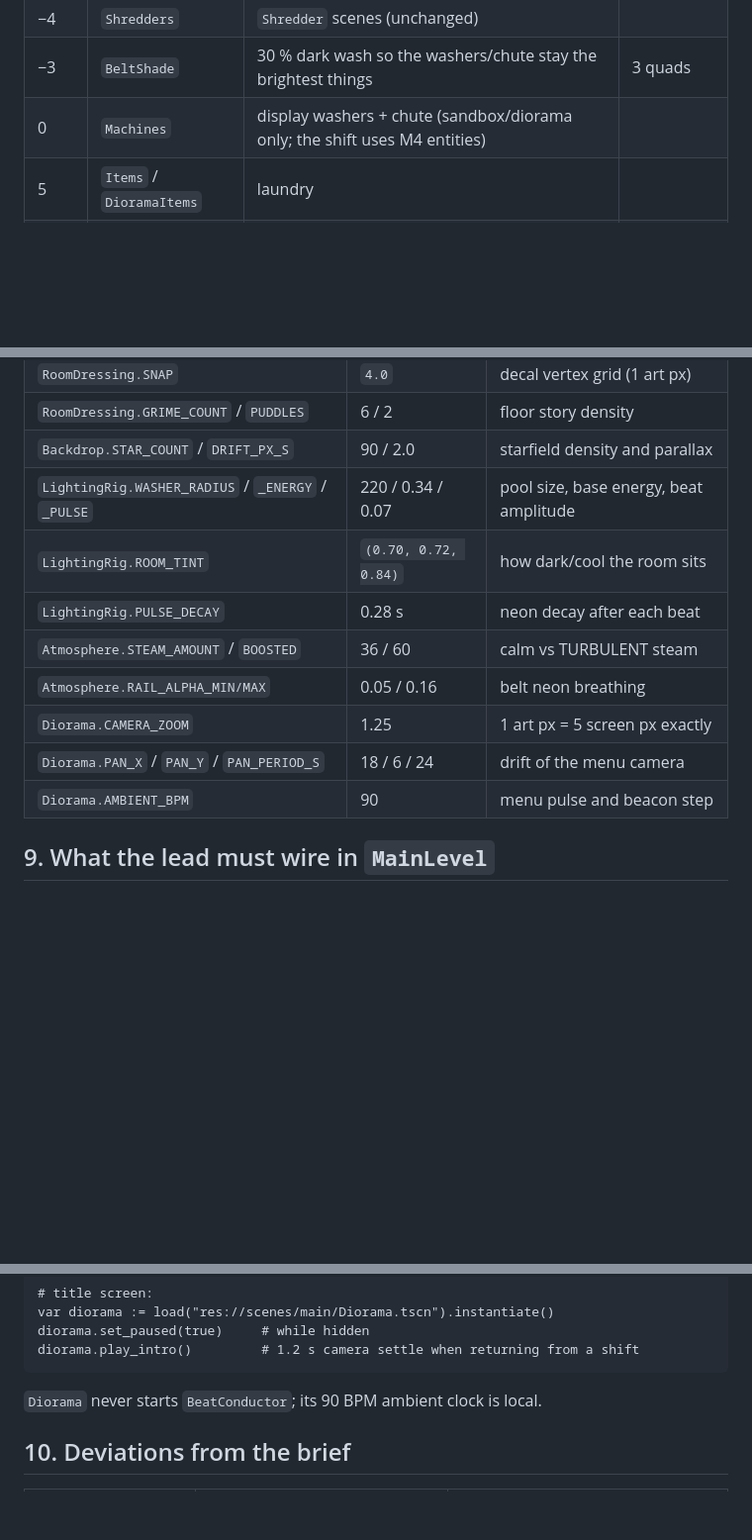
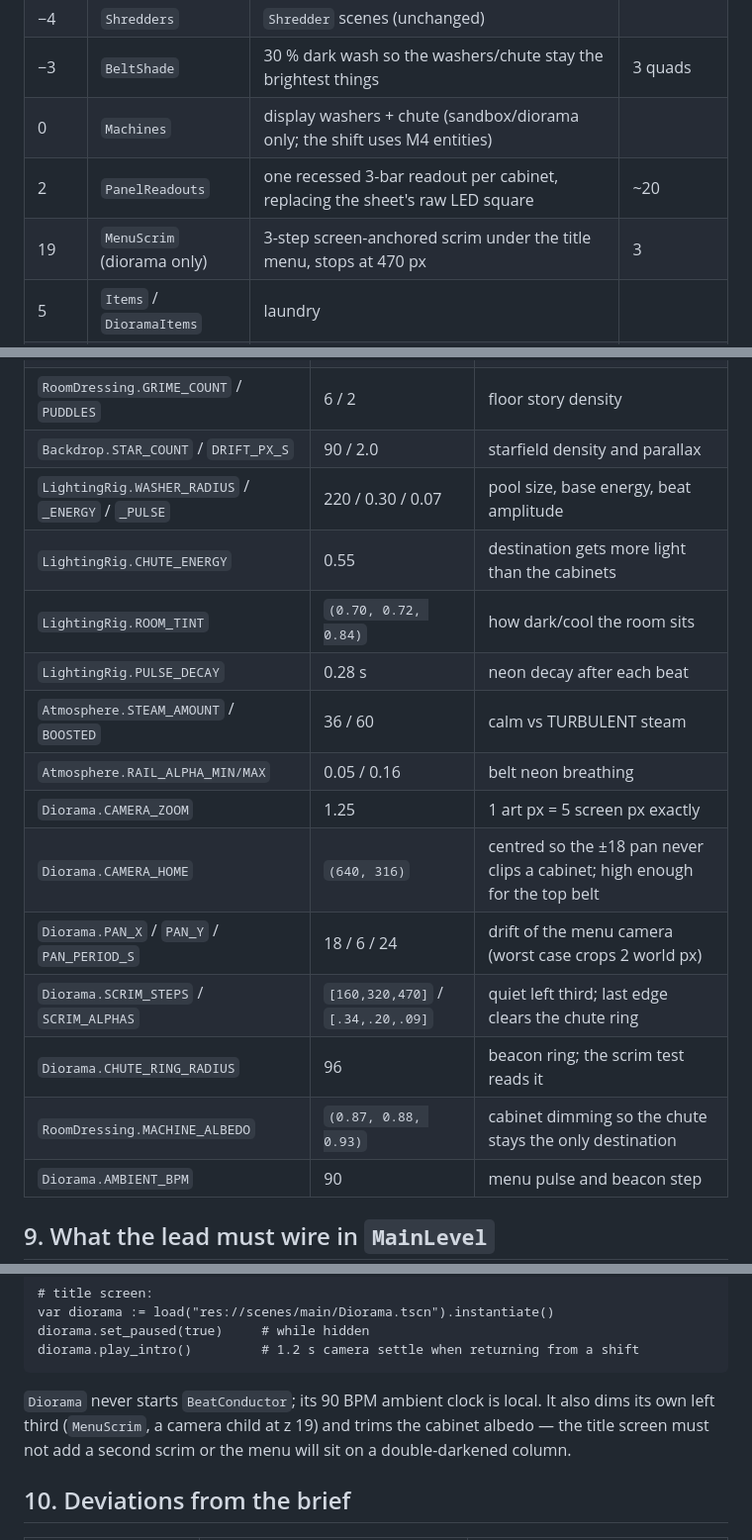
Before and after one commit to jcv-dev/cosmic-spin-cycle, a Markdown page: docs/ENVIRONMENT.md, 3 parts joined by grey strips. Shown at 99% size. GitHub-like rendering; blank space fills up the shorter version.

````diff
--- a/docs/ENVIRONMENT.md
+++ b/docs/ENVIRONMENT.md
@@ -41,6 +41,8 @@ new keys are `backdrop`, `floor`, `dressing`, `belt_glow`, `belt_shadow`, `atmos
 | −4 | `Shredders` | `Shredder` scenes (unchanged) | |
 | −3 | `BeltShade` | 30 % dark wash so the washers/chute stay the brightest things | 3 quads |
 | 0 | `Machines` | display washers + chute (sandbox/diorama only; the shift uses M4 entities) | |
+| 2 | `PanelReadouts` | one recessed 3-bar readout per cabinet, replacing the sheet's raw LED square | ~20 |
+| 19 | `MenuScrim` (diorama only) | 3-step screen-anchored scrim under the title menu, stops at 470 px | 3 |
 | 5 | `Items` / `DioramaItems` | laundry | |
 | 6 | light emitters | 4 washer pools, chute pool, 2 cold lamps, warm spawn lamp | 8 quads (+2 shafts) |
 | 8 | `Atmosphere` | 3 `CPUParticles2D` emitters (36 steam + 24 dust + 4 embers) | |
@@ -178,13 +204,18 @@ Probe/sandbox flags for A/B work: `--bare`, `--no-lights`, `--no-backdrop`,
 | `RoomDressing.SNAP` | `4.0` | decal vertex grid (1 art px) |
 | `RoomDressing.GRIME_COUNT` / `PUDDLES` | 6 / 2 | floor story density |
 | `Backdrop.STAR_COUNT` / `DRIFT_PX_S` | 90 / 2.0 | starfield density and parallax |
-| `LightingRig.WASHER_RADIUS` / `_ENERGY` / `_PULSE` | 220 / 0.34 / 0.07 | pool size, base energy, beat amplitude |
+| `LightingRig.WASHER_RADIUS` / `_ENERGY` / `_PULSE` | 220 / 0.30 / 0.07 | pool size, base energy, beat amplitude |
+| `LightingRig.CHUTE_ENERGY` | 0.55 | destination gets more light than the cabinets |
 | `LightingRig.ROOM_TINT` | `(0.70, 0.72, 0.84)` | how dark/cool the room sits |
 | `LightingRig.PULSE_DECAY` | 0.28 s | neon decay after each beat |
 | `Atmosphere.STEAM_AMOUNT` / `BOOSTED` | 36 / 60 | calm vs TURBULENT steam |
 | `Atmosphere.RAIL_ALPHA_MIN/MAX` | 0.05 / 0.16 | belt neon breathing |
 | `Diorama.CAMERA_ZOOM` | 1.25 | 1 art px = 5 screen px exactly |
-| `Diorama.PAN_X` / `PAN_Y` / `PAN_PERIOD_S` | 18 / 6 / 24 | drift of the menu camera |
+| `Diorama.CAMERA_HOME` | `(640, 316)` | centred so the ±18 pan never clips a cabinet; high enough for the top belt |
+| `Diorama.PAN_X` / `PAN_Y` / `PAN_PERIOD_S` | 18 / 6 / 24 | drift of the menu camera (worst case crops 2 world px) |
+| `Diorama.SCRIM_STEPS` / `SCRIM_ALPHAS` | `[160,320,470]` / `[.34,.20,.09]` | quiet left third; last edge clears the chute ring |
+| `Diorama.CHUTE_RING_RADIUS` | 96 | beacon ring; the scrim test reads it |
+| `RoomDressing.MACHINE_ALBEDO` | `(0.87, 0.88, 0.93)` | cabinet dimming so the chute stays the only destination |
 | `Diorama.AMBIENT_BPM` | 90 | menu pulse and beacon step |
 
 ## 9. What the lead must wire in `MainLevel`
@@ -211,7 +242,9 @@ diorama.set_paused(true)     # while hidden
 diorama.play_intro()         # 1.2 s camera settle when returning from a shift
 ```
 
-`Diorama` never starts `BeatConductor`; its 90 BPM ambient clock is local.
+`Diorama` never starts `BeatConductor`; its 90 BPM ambient clock is local. It also dims its
+own left third (`MenuScrim`, a camera child at z 19) and trims the cabinet albedo — the title
+screen must not add a second scrim or the menu will sit on a double-darkened column.
 
 ## 10. Deviations from the brief
 
````
Also changed, not shown: other parts of docs/ENVIRONMENT.md (+38 -12 lines), docs/media/env_after.png, docs/media/env_before.png, docs/media/menu_diorama.png.
